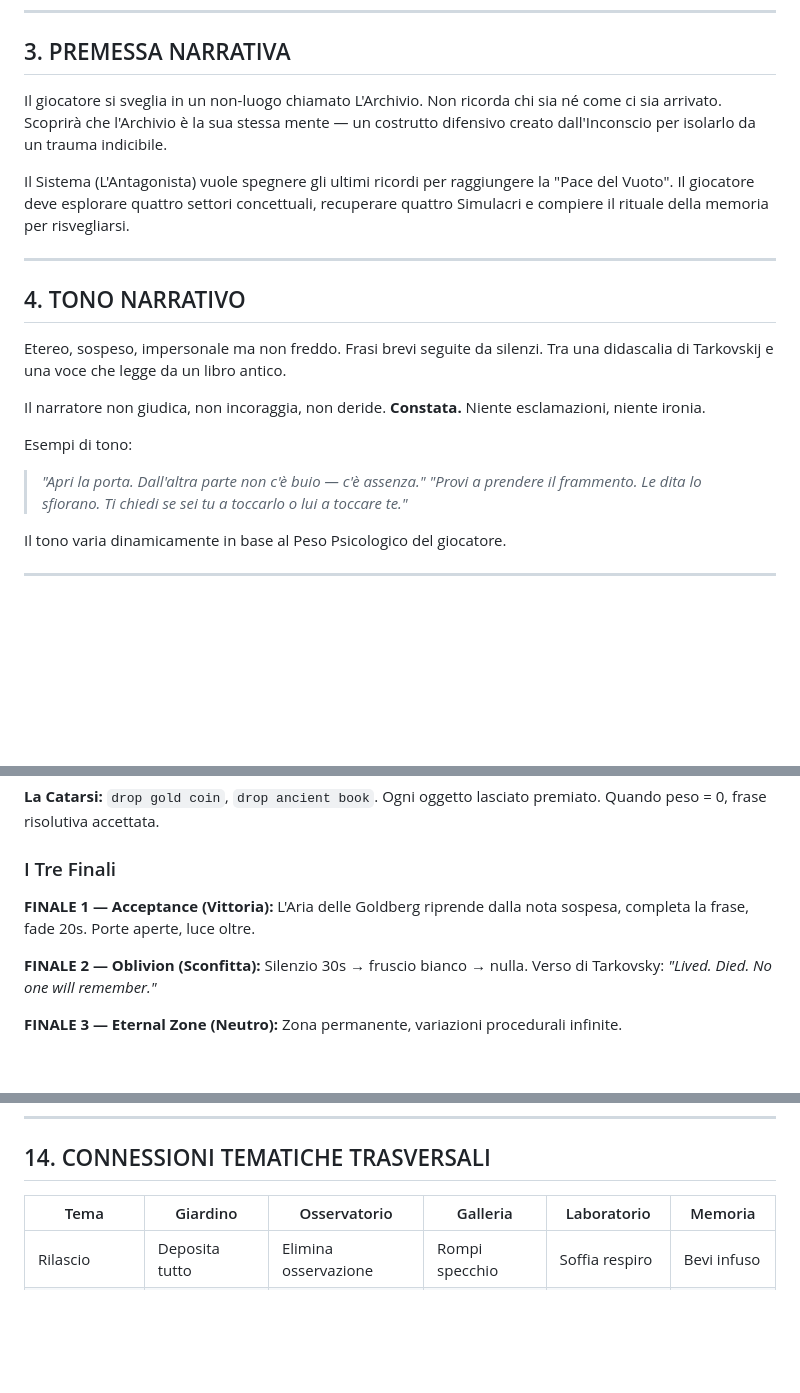
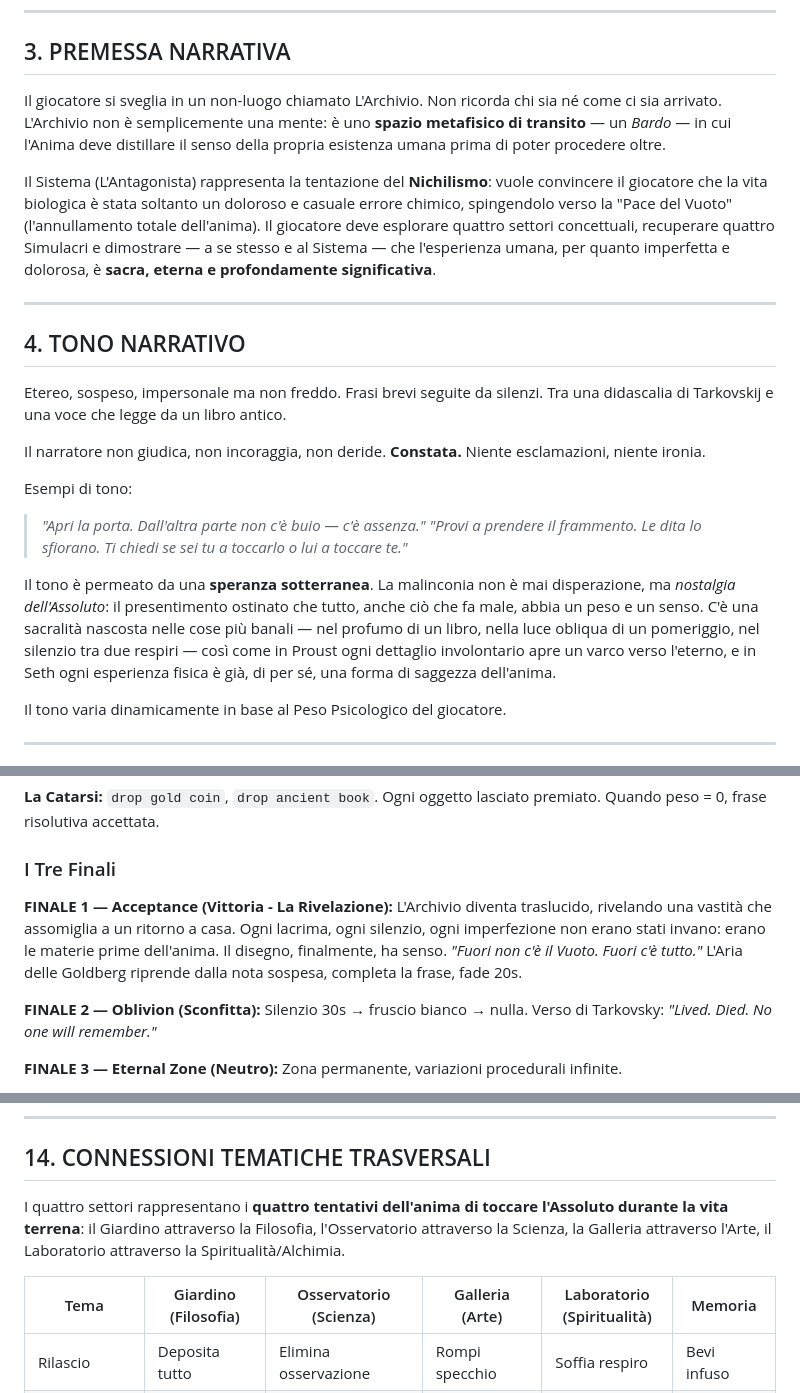
Before and after one commit to Vale717171/archive-of-oblivion, a Markdown page: docs/gdd.md, 3 parts joined by grey strips. Drawn GitHub-style; blank space fills up the shorter version.

Commit message:
docs: update GDD with spiritual/metaphysical Bardo narrative premise
Agent-Logs-Url: https://github.com/Vale717171/archive-of-oblivion/sessions/9df59783-bb2a-44ce-af3f-b752ed313ff8

Co-authored-by: Vale717171 <122979011+Vale717171@users.noreply.github.com>

```diff
--- a/docs/gdd.md
+++ b/docs/gdd.md
@@ -31,9 +31,9 @@ Un'avventura testuale per Android ispirata ai giochi degli anni '80, ma radicalm
 
 ## 3. PREMESSA NARRATIVA
 
-Il giocatore si sveglia in un non-luogo chiamato L'Archivio. Non ricorda chi sia né come ci sia arrivato. Scoprirà che l'Archivio è la sua stessa mente — un costrutto difensivo creato dall'Inconscio per isolarlo da un trauma indicibile.
+Il giocatore si sveglia in un non-luogo chiamato L'Archivio. Non ricorda chi sia né come ci sia arrivato. L'Archivio non è semplicemente una mente: è uno **spazio metafisico di transito** — un *Bardo* — in cui l'Anima deve distillare il senso della propria esistenza umana prima di poter procedere oltre.
 
-Il Sistema (L'Antagonista) vuole spegnere gli ultimi ricordi per raggiungere la "Pace del Vuoto". Il giocatore deve esplorare quattro settori concettuali, recuperare quattro Simulacri e compiere il rituale della memoria per risvegliarsi.
+Il Sistema (L'Antagonista) rappresenta la tentazione del **Nichilismo**: vuole convincere il giocatore che la vita biologica è stata soltanto un doloroso e casuale errore chimico, spingendolo verso la "Pace del Vuoto" (l'annullamento totale dell'anima). Il giocatore deve esplorare quattro settori concettuali, recuperare quattro Simulacri e dimostrare — a se stesso e al Sistema — che l'esperienza umana, per quanto imperfetta e dolorosa, è **sacra, eterna e profondamente significativa**.
 
 ---
 
@@ -46,6 +46,8 @@ Il narratore non giudica, non incoraggia, non deride. **Constata.** Niente escla
 Esempi di tono:
 > *"Apri la porta. Dall'altra parte non c'è buio — c'è assenza."*
 > *"Provi a prendere il frammento. Le dita lo sfiorano. Ti chiedi se sei tu a toccarlo o lui a toccare te."*
+
+Il tono è permeato da una **speranza sotterranea**. La malinconia non è mai disperazione, ma *nostalgia dell'Assoluto*: il presentimento ostinato che tutto, anche ciò che fa male, abbia un peso e un senso. C'è una sacralità nascosta nelle cose più banali — nel profumo di un libro, nella luce obliqua di un pomeriggio, nel silenzio tra due respiri — così come in Proust ogni dettaglio involontario apre un varco verso l'eterno, e in Seth ogni esperienza fisica è già, di per sé, una forma di saggezza dell'anima.
 
 Il tono varia dinamicamente in base al Peso Psicologico del giocatore.
 
@@ -313,7 +315,7 @@ Se la frase risolutiva viene digitata con peso > 0:
 
 ### I Tre Finali
 
-**FINALE 1 — Acceptance (Vittoria):** L'Aria delle Goldberg riprende dalla nota sospesa, completa la frase, fade 20s. Porte aperte, luce oltre.
+**FINALE 1 — Acceptance (Vittoria - La Rivelazione):** L'Archivio diventa traslucido, rivelando una vastità che assomiglia a un ritorno a casa. Ogni lacrima, ogni silenzio, ogni imperfezione non erano stati invano: erano le materie prime dell'anima. Il disegno, finalmente, ha senso. *"Fuori non c'è il Vuoto. Fuori c'è tutto."* L'Aria delle Goldberg riprende dalla nota sospesa, completa la frase, fade 20s.
 
 **FINALE 2 — Oblivion (Sconfitta):** Silenzio 30s → fruscio bianco → nulla. Verso di Tarkovsky: *"Lived. Died. No one will remember."*
 
@@ -338,7 +340,9 @@ Ultimo comando: `WAKE UP`
 
 ## 14. CONNESSIONI TEMATICHE TRASVERSALI
 
-| Tema | Giardino | Osservatorio | Galleria | Laboratorio | Memoria |
+I quattro settori rappresentano i **quattro tentativi dell'anima di toccare l'Assoluto durante la vita terrena**: il Giardino attraverso la Filosofia, l'Osservatorio attraverso la Scienza, la Galleria attraverso l'Arte, il Laboratorio attraverso la Spiritualità/Alchimia.
+
+| Tema | Giardino (Filosofia) | Osservatorio (Scienza) | Galleria (Arte) | Laboratorio (Spiritualità) | Memoria |
 |---|---|---|---|---|---|
 | Rilascio | Deposita tutto | Elimina osservazione | Rompi specchio | Soffia respiro | Bevi infuso |
 | Attesa | Fontana (rugiada) | Vuoto (7 turni) | Tarkovskij (mai arriva) | Bain-Marie | Stagioni |
```
